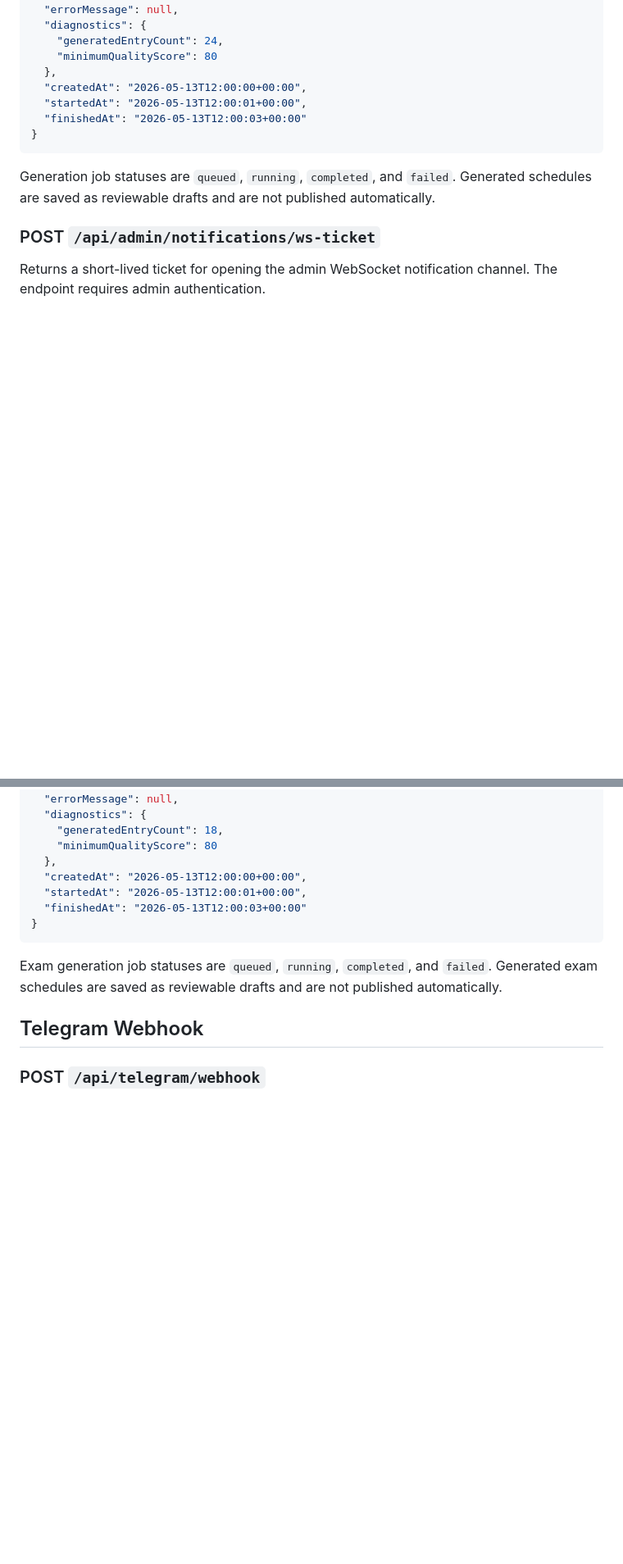
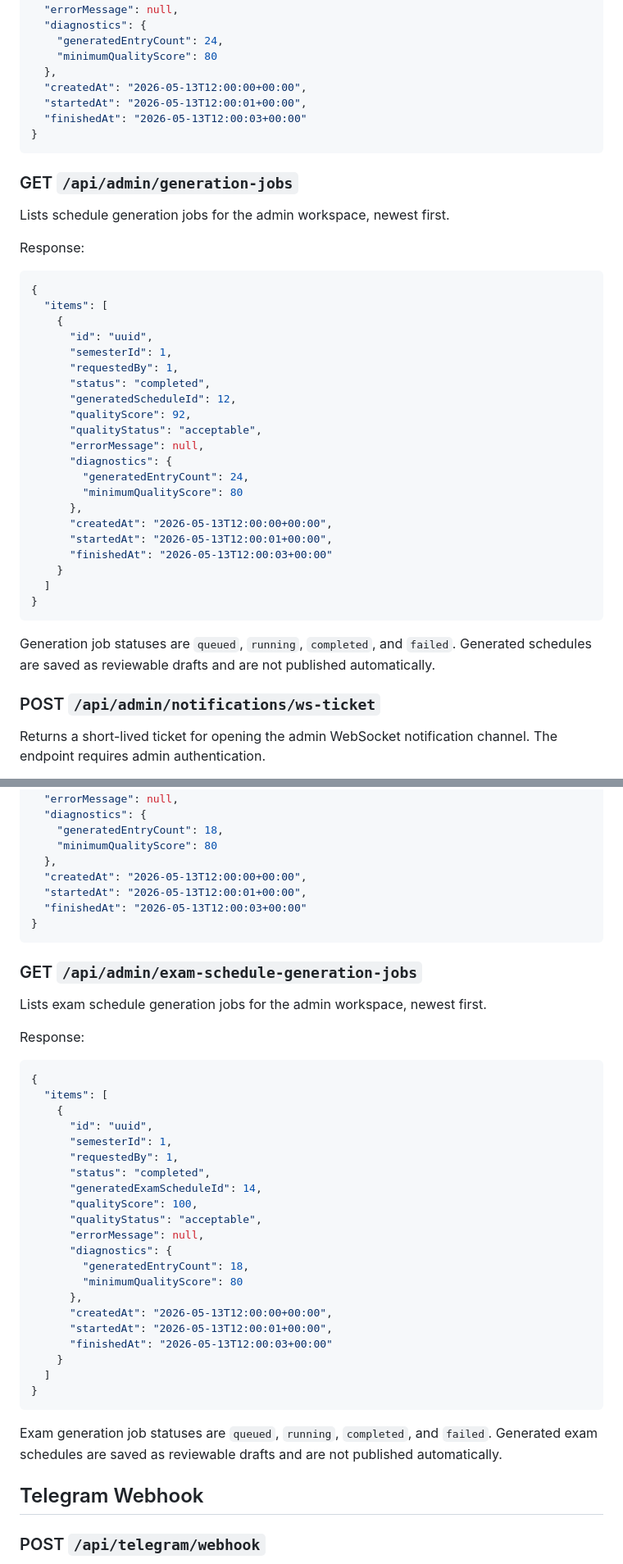
Before and after one commit to vkarchevskyi/university-schedule, a Markdown page: docs/04-api-contracts.md, 2 parts joined by grey strips. Shown at 82% size. GitHub-like rendering; blank space fills up the shorter version.

Commit message:
Document generation job history endpoints

````diff
--- a/docs/04-api-contracts.md
+++ b/docs/04-api-contracts.md
@@ -431,6 +431,36 @@ Response:
 }
 ```
 
+### GET `/api/admin/generation-jobs`
+
+Lists schedule generation jobs for the admin workspace, newest first.
+
+Response:
+
+```json
+{
+  "items": [
+    {
+      "id": "uuid",
+      "semesterId": 1,
+      "requestedBy": 1,
+      "status": "completed",
+      "generatedScheduleId": 12,
+      "qualityScore": 92,
+      "qualityStatus": "acceptable",
+      "errorMessage": null,
+      "diagnostics": {
+        "generatedEntryCount": 24,
+        "minimumQualityScore": 80
+      },
+      "createdAt": "2026-05-13T12:00:00+00:00",
+      "startedAt": "2026-05-13T12:00:01+00:00",
+      "finishedAt": "2026-05-13T12:00:03+00:00"
+    }
+  ]
+}
+```
+
 Generation job statuses are `queued`, `running`, `completed`, and `failed`. Generated schedules are saved as reviewable drafts and are not published automatically.
 
 ### POST `/api/admin/notifications/ws-ticket`
@@ -625,6 +655,36 @@ Response:
 }
 ```
 
+### GET `/api/admin/exam-schedule-generation-jobs`
+
+Lists exam schedule generation jobs for the admin workspace, newest first.
+
+Response:
+
+```json
+{
+  "items": [
+    {
+      "id": "uuid",
+      "semesterId": 1,
+      "requestedBy": 1,
+      "status": "completed",
+      "generatedExamScheduleId": 14,
+      "qualityScore": 100,
+      "qualityStatus": "acceptable",
+      "errorMessage": null,
+      "diagnostics": {
+        "generatedEntryCount": 18,
+        "minimumQualityScore": 80
+      },
+      "createdAt": "2026-05-13T12:00:00+00:00",
+      "startedAt": "2026-05-13T12:00:01+00:00",
+      "finishedAt": "2026-05-13T12:00:03+00:00"
+    }
+  ]
+}
+```
+
 Exam generation job statuses are `queued`, `running`, `completed`, and `failed`. Generated exam schedules are saved as reviewable drafts and are not published automatically.
 
 ## Telegram Webhook
````
